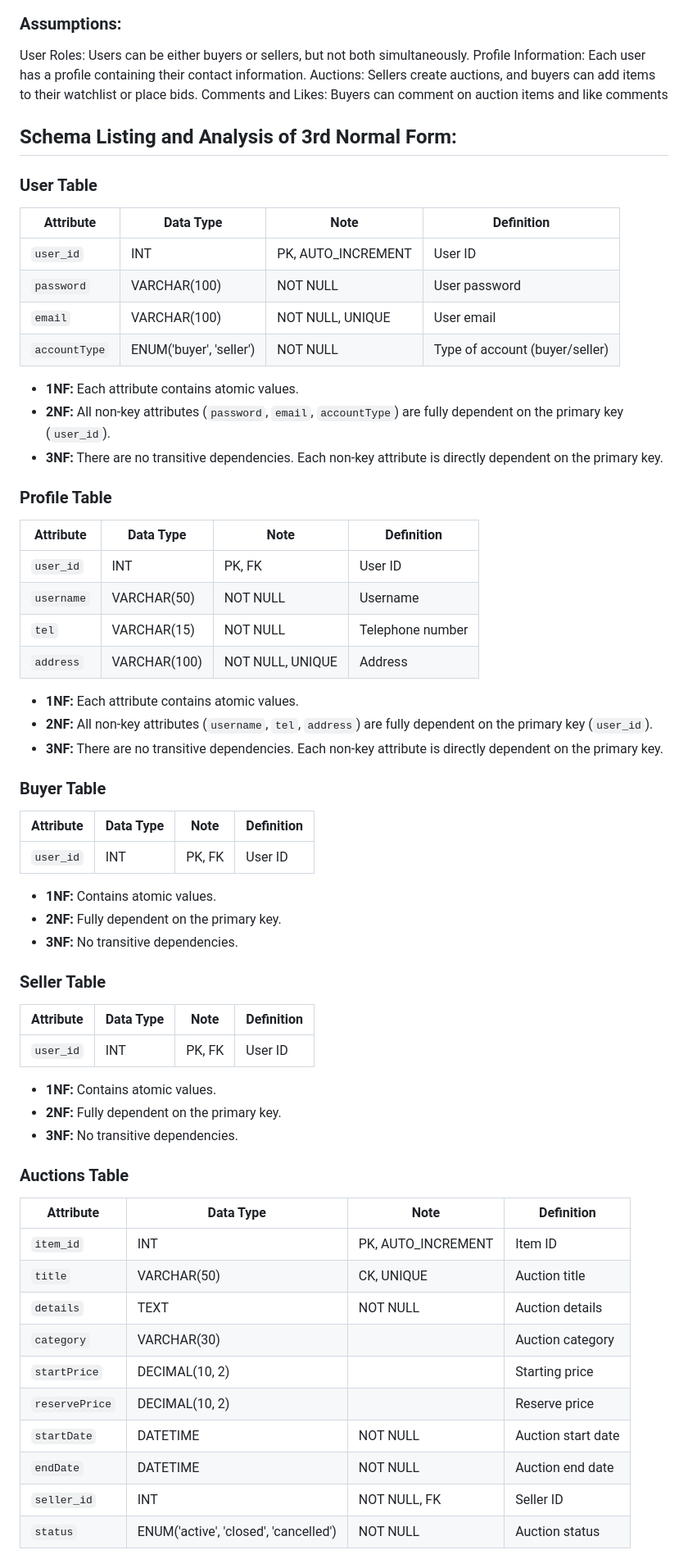
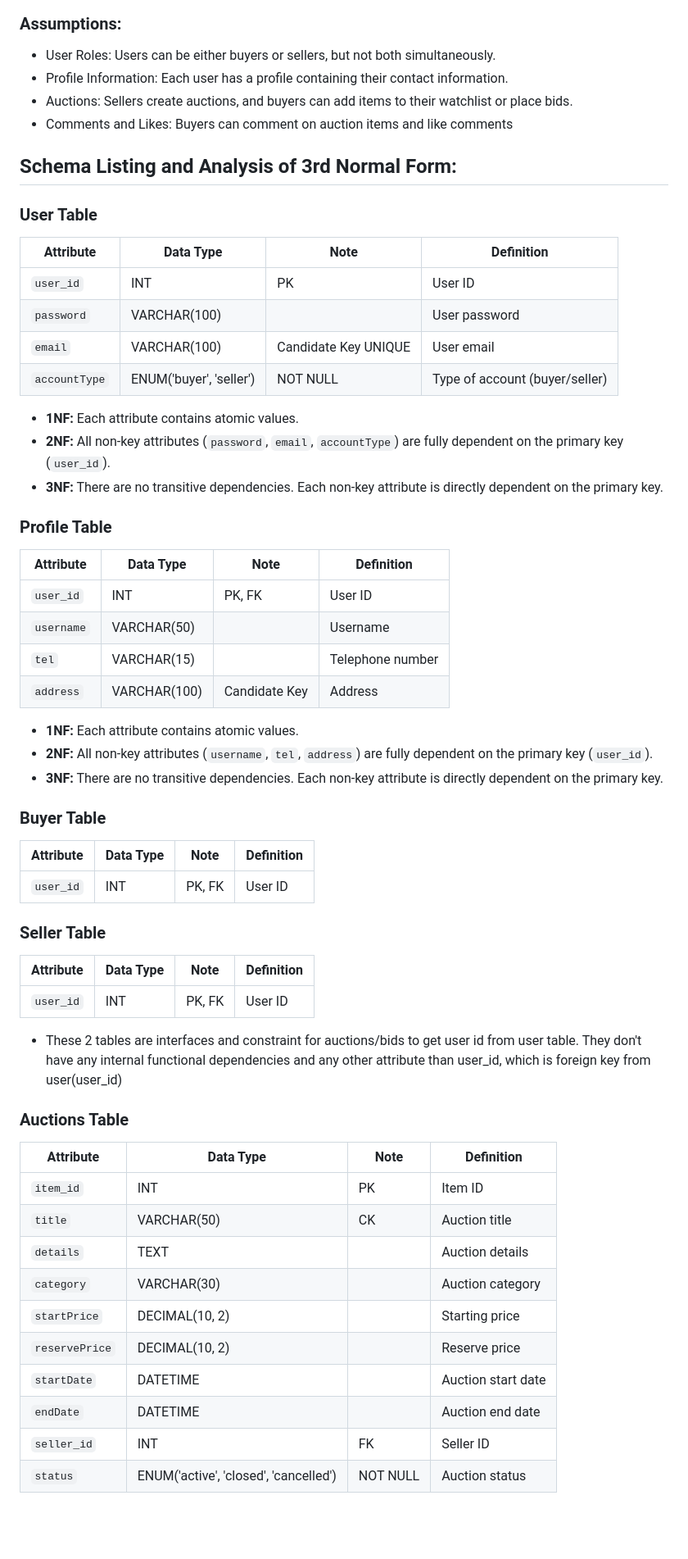
Before and after one commit to Hanekawa1012/Database-Group-4-Project, a Markdown page: README.md, the part around the change printed below. Shown: that part at 82% size. Drawn GitHub-style; blank space fills up the shorter version.

```diff
--- a/README.md
+++ b/README.md
@@ -39,19 +39,19 @@
 ![ERDinTable](./ERDinTable.png)
 
 ### Assumptions:
-User Roles: Users can be either buyers or sellers, but not both simultaneously.
-Profile Information: Each user has a profile containing their contact information.
-Auctions: Sellers create auctions, and buyers can add items to their watchlist or place bids.
-Comments and Likes: Buyers can comment on auction items and like comments
+- User Roles: Users can be either buyers or sellers, but not both simultaneously.
+- Profile Information: Each user has a profile containing their contact information.
+- Auctions: Sellers create auctions, and buyers can add items to their watchlist or place bids.
+- Comments and Likes: Buyers can comment on auction items and like comments
 
 ## Schema Listing and Analysis of 3rd Normal Form:
 
 ### User Table
 | Attribute    | Data Type         | Note                | Definition                     |
 |--------------|-------------------|---------------------|--------------------------------|
-| `user_id`    | INT               | PK, AUTO_INCREMENT  | User ID                        |
-| `password`   | VARCHAR(100)      | NOT NULL            | User password                  |
-| `email`      | VARCHAR(100)      | NOT NULL, UNIQUE    | User email                     |
+| `user_id`    | INT               | PK                  | User ID                        |
+| `password`   | VARCHAR(100)      |                      | User password                  |
+| `email`      | VARCHAR(100)      | Candidate Key UNIQUE    | User email                     |
 | `accountType`| ENUM('buyer', 'seller') | NOT NULL      | Type of account (buyer/seller) |
 
 - **1NF:** Each attribute contains atomic values.
@@ -62,9 +62,9 @@ Comments and Likes: Buyers can comment on auction items and like comments
 | Attribute    | Data Type         | Note                | Definition                     |
 |--------------|-------------------|---------------------|--------------------------------|
 | `user_id`    | INT               | PK, FK              | User ID                        |
-| `username`   | VARCHAR(50)       | NOT NULL            | Username                       |
-| `tel`        | VARCHAR(15)       | NOT NULL            | Telephone number               |
-| `address`    | VARCHAR(100)      | NOT NULL, UNIQUE    | Address                        |
+| `username`   | VARCHAR(50)       |                     | Username                       |
+| `tel`        | VARCHAR(15)       |                      | Telephone number               |
+| `address`    | VARCHAR(100)      | Candidate Key        | Address                        |
 
 - **1NF:** Each attribute contains atomic values.
 - **2NF:** All non-key attributes (`username`, `tel`, `address`) are fully dependent on the primary key (`user_id`).
@@ -75,31 +75,25 @@ Comments and Likes: Buyers can comment on auction items and like comments
 |--------------|-------------------|---------------------|--------------------------------|
 | `user_id`    | INT               | PK, FK              | User ID                        |
 
-- **1NF:** Contains atomic values.
-- **2NF:** Fully dependent on the primary key.
-- **3NF:** No transitive dependencies.
-
 ### Seller Table
 | Attribute    | Data Type         | Note                | Definition                     |
 |--------------|-------------------|---------------------|--------------------------------|
 | `user_id`    | INT               | PK, FK              | User ID                        |
 
-- **1NF:** Contains atomic values.
-- **2NF:** Fully dependent on the primary key.
-- **3NF:** No transitive dependencies.
+- These 2 tables are interfaces and constraint for auctions/bids to get user id from user table. They don't have any internal functional dependencies and any other attribute than user_id, which is foreign key from user(user_id)
 
 ### Auctions Table
 | Attribute      | Data Type         | Note                | Definition                     |
 |----------------|-------------------|---------------------|--------------------------------|
-| `item_id`      | INT               | PK, AUTO_INCREMENT  | Item ID                        |
-| `title`        | VARCHAR(50)       | CK, UNIQUE          | Auction title                  |
-| `details`      | TEXT              | NOT NULL            | Auction details                |
-| `category`     | VARCHAR(30)       |             | Auction category               |
-| `startPrice`   | DECIMAL(10, 2)    |            | Starting price                 |
-| `reservePrice` | DECIMAL(10, 2)    |   | Reserve price                  |
-| `startDate`    | DATETIME          | NOT NULL            | Auction start date             |
-| `endDate`      | DATETIME          | NOT NULL            | Auction end date               |
-| `seller_id`    | INT               | NOT NULL, FK        | Seller ID                      |
+| `item_id`      | INT               | PK                  | Item ID                        |
+| `title`        | VARCHAR(50)       | CK                  | Auction title                  |
+| `details`      | TEXT              |                     | Auction details                |
+| `category`     | VARCHAR(30)       |                     | Auction category               |
+| `startPrice`   | DECIMAL(10, 2)    |                     | Starting price                 |
+| `reservePrice` | DECIMAL(10, 2)    |                     | Reserve price                  |
+| `startDate`    | DATETIME          |                     | Auction start date             |
+| `endDate`      | DATETIME          |                     | Auction end date               |
+| `seller_id`    | INT               | FK                  | Seller ID                      |
 | `status`       | ENUM('active', 'closed', 'cancelled') | NOT NULL | Auction status        |
 
 - **1NF:** Each attribute contains atomic values.
```
Also changed, not shown: other parts of README.md (+155 -69 lines).
